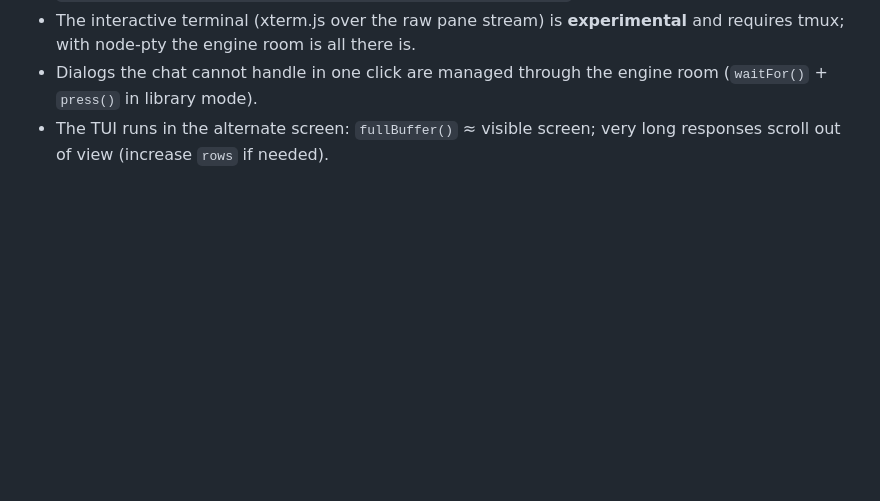
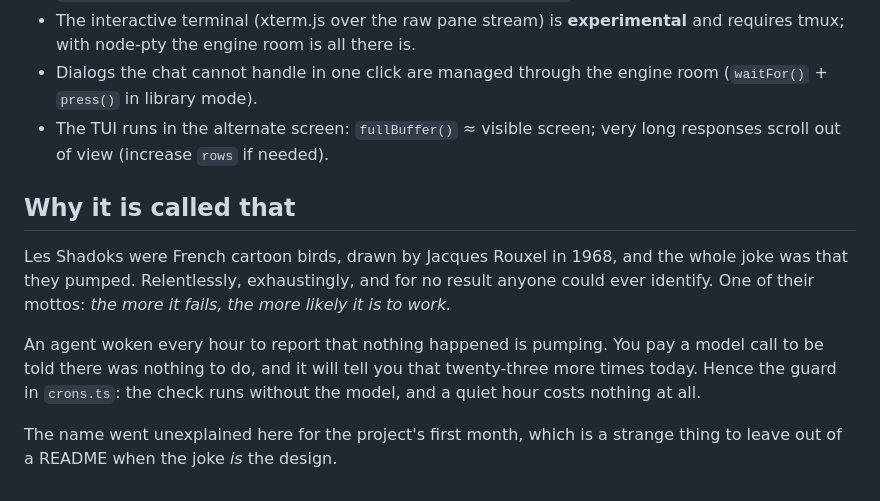
Before and after one commit to shadok-ai/shadok-ai, a Markdown page: README.md, the part around the change. Rendered like a GitHub page; blank space fills up the shorter version.

Commit message:
Explain the name, since the joke is the design
The README opened on what the project does and never said what "shadok" meant.
That is a strange omission when the cartoon's joke and this project's central
argument are the same joke.

Les Shadoks pumped: relentlessly, exhaustingly, and to no identifiable end. An
agent woken every hour to report that nothing happened is doing exactly that,
which is the whole reason the guard in crons.ts runs the check without the
model. Naming it makes the design legible rather than merely charming.

Placed at the end rather than the top: it explains a decision the reader has by
then already met, and the opening paragraph should stay about what the thing is.

Co-Authored-By: Claude Opus 5 <noreply@anthropic.com>

```diff
--- a/README.md
+++ b/README.md
@@ -426,3 +426,18 @@ update breaks the detection).
   engine room (`waitFor()` + `press()` in library mode).
 - The TUI runs in the alternate screen: `fullBuffer()` ≈ visible screen;
   very long responses scroll out of view (increase `rows` if needed).
+
+## Why it is called that
+
+Les Shadoks were French cartoon birds, drawn by Jacques Rouxel in 1968, and the
+whole joke was that they pumped. Relentlessly, exhaustingly, and for no result
+anyone could ever identify. One of their mottos: *the more it fails, the more
+likely it is to work.*
+
+An agent woken every hour to report that nothing happened is pumping. You pay a
+model call to be told there was nothing to do, and it will tell you that
+twenty-three more times today. Hence the guard in `crons.ts`: the check runs
+without the model, and a quiet hour costs nothing at all.
+
+The name went unexplained here for the project's first month, which is a
+strange thing to leave out of a README when the joke *is* the design.
```
